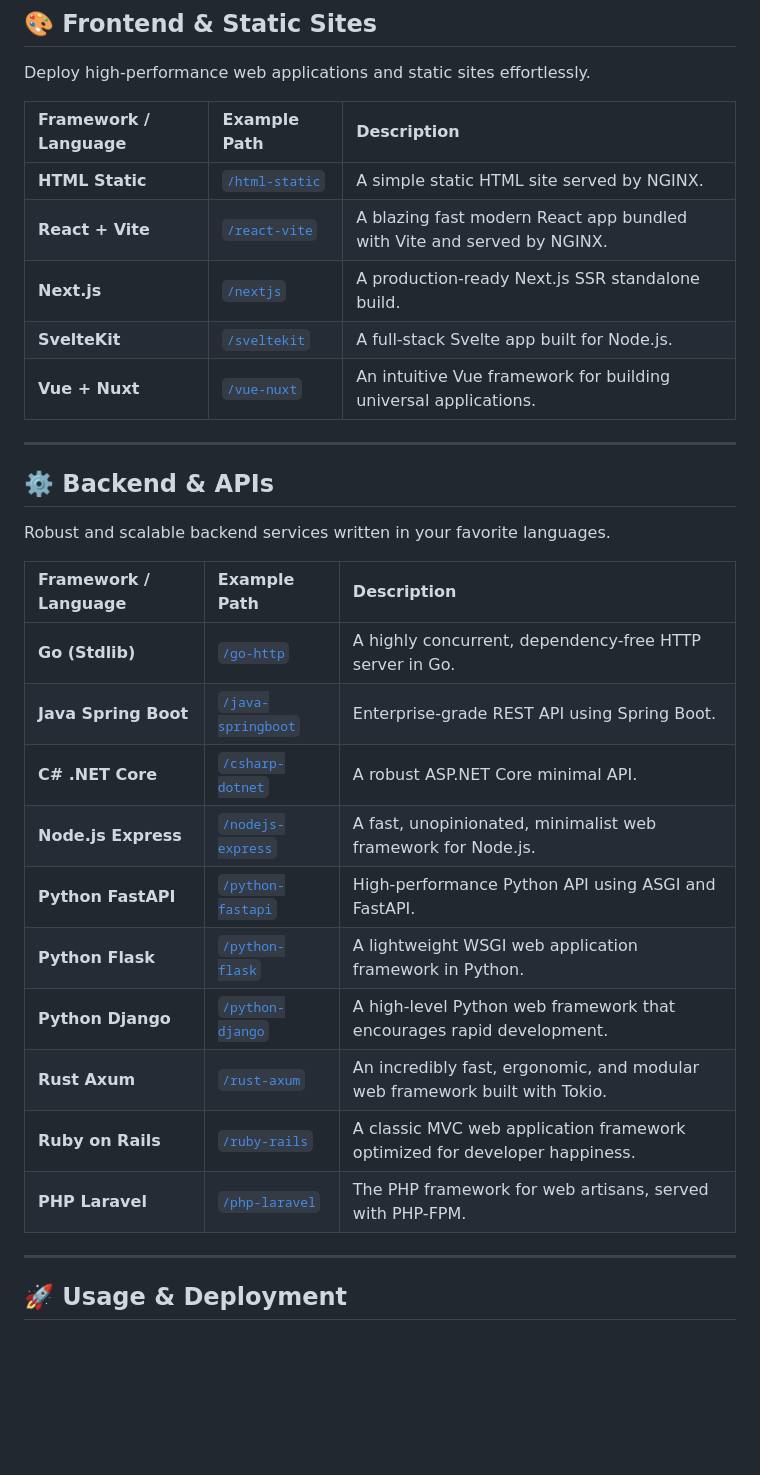
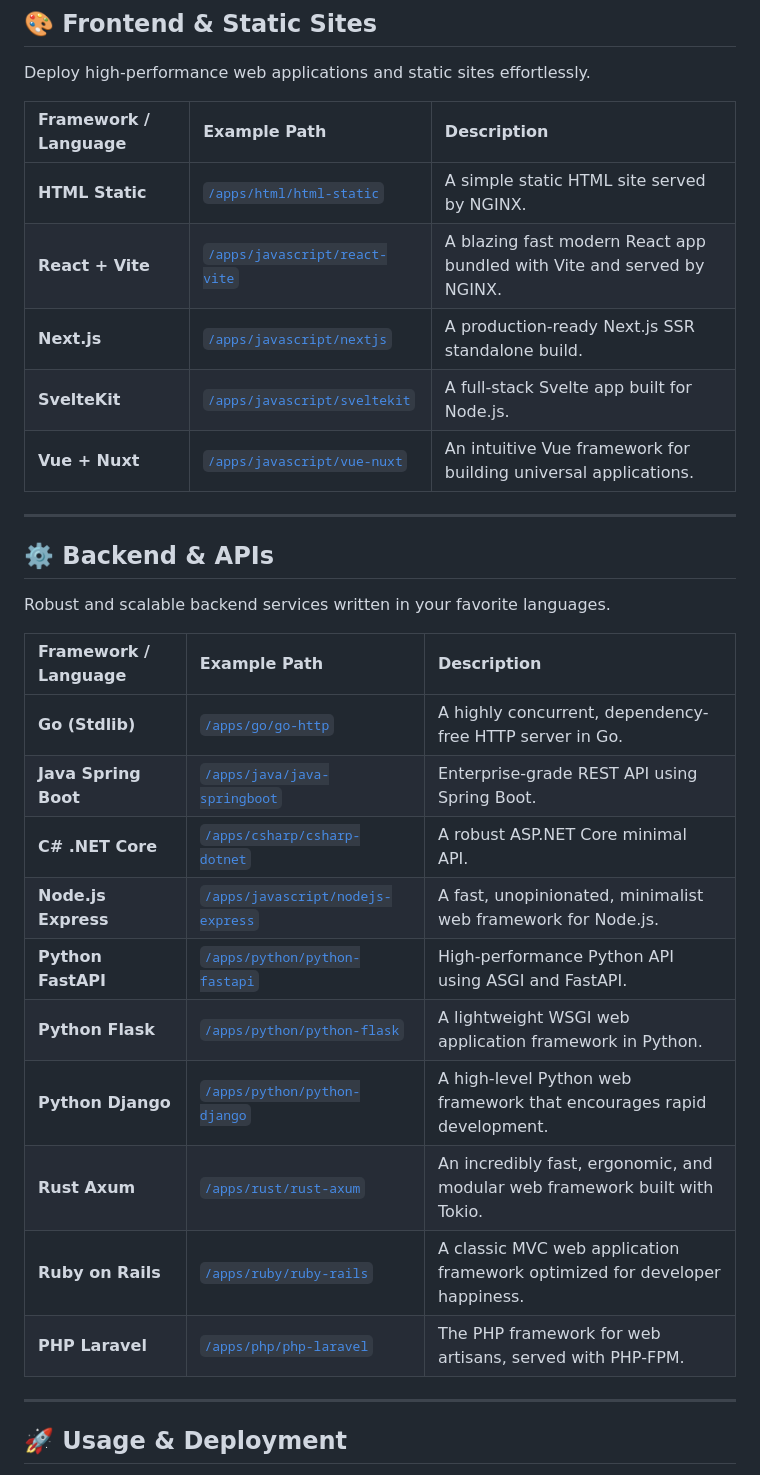
Before and after one commit to Infra-Heroes/hero-showcase, a Markdown page: README.md, the part around the change. Rendered like a GitHub page; blank space fills up the shorter version.

Commit message:
refactor: restructure apps directory by language and add pre-commit best practices

```diff
--- a/README.md
+++ b/README.md
@@ -29,11 +29,11 @@ Deploy high-performance web applications and static sites effortlessly.
 
 | Framework / Language | Example Path | Description |
 | :--- | :--- | :--- |
-| **HTML Static** | [`/html-static`](./html-static) | A simple static HTML site served by NGINX. |
-| **React + Vite** | [`/react-vite`](./react-vite) | A blazing fast modern React app bundled with Vite and served by NGINX. |
-| **Next.js** | [`/nextjs`](./nextjs) | A production-ready Next.js SSR standalone build. |
-| **SvelteKit** | [`/sveltekit`](./sveltekit) | A full-stack Svelte app built for Node.js. |
-| **Vue + Nuxt** | [`/vue-nuxt`](./vue-nuxt) | An intuitive Vue framework for building universal applications. |
+| **HTML Static** | [`/apps/html/html-static`](./apps/html/html-static) | A simple static HTML site served by NGINX. |
+| **React + Vite** | [`/apps/javascript/react-vite`](./apps/javascript/react-vite) | A blazing fast modern React app bundled with Vite and served by NGINX. |
+| **Next.js** | [`/apps/javascript/nextjs`](./apps/javascript/nextjs) | A production-ready Next.js SSR standalone build. |
+| **SvelteKit** | [`/apps/javascript/sveltekit`](./apps/javascript/sveltekit) | A full-stack Svelte app built for Node.js. |
+| **Vue + Nuxt** | [`/apps/javascript/vue-nuxt`](./apps/javascript/vue-nuxt) | An intuitive Vue framework for building universal applications. |
 
 ---
 
@@ -43,16 +43,16 @@ Robust and scalable backend services written in your favorite languages.
 
 | Framework / Language | Example Path | Description |
 | :--- | :--- | :--- |
-| **Go (Stdlib)** | [`/go-http`](./go-http) | A highly concurrent, dependency-free HTTP server in Go. |
-| **Java Spring Boot** | [`/java-springboot`](./java-springboot) | Enterprise-grade REST API using Spring Boot. |
-| **C# .NET Core** | [`/csharp-dotnet`](./csharp-dotnet) | A robust ASP.NET Core minimal API. |
-| **Node.js Express** | [`/nodejs-express`](./nodejs-express) | A fast, unopinionated, minimalist web framework for Node.js. |
-| **Python FastAPI** | [`/python-fastapi`](./python-fastapi) | High-performance Python API using ASGI and FastAPI. |
-| **Python Flask** | [`/python-flask`](./python-flask) | A lightweight WSGI web application framework in Python. |
-| **Python Django** | [`/python-django`](./python-django) | A high-level Python web framework that encourages rapid development. |
-| **Rust Axum** | [`/rust-axum`](./rust-axum) | An incredibly fast, ergonomic, and modular web framework built with Tokio. |
-| **Ruby on Rails** | [`/ruby-rails`](./ruby-rails) | A classic MVC web application framework optimized for developer happiness. |
-| **PHP Laravel** | [`/php-laravel`](./php-laravel) | The PHP framework for web artisans, served with PHP-FPM. |
+| **Go (Stdlib)** | [`/apps/go/go-http`](./apps/go/go-http) | A highly concurrent, dependency-free HTTP server in Go. |
+| **Java Spring Boot** | [`/apps/java/java-springboot`](./apps/java/java-springboot) | Enterprise-grade REST API using Spring Boot. |
+| **C# .NET Core** | [`/apps/csharp/csharp-dotnet`](./apps/csharp/csharp-dotnet) | A robust ASP.NET Core minimal API. |
+| **Node.js Express** | [`/apps/javascript/nodejs-express`](./apps/javascript/nodejs-express) | A fast, unopinionated, minimalist web framework for Node.js. |
+| **Python FastAPI** | [`/apps/python/python-fastapi`](./apps/python/python-fastapi) | High-performance Python API using ASGI and FastAPI. |
+| **Python Flask** | [`/apps/python/python-flask`](./apps/python/python-flask) | A lightweight WSGI web application framework in Python. |
+| **Python Django** | [`/apps/python/python-django`](./apps/python/python-django) | A high-level Python web framework that encourages rapid development. |
+| **Rust Axum** | [`/apps/rust/rust-axum`](./apps/rust/rust-axum) | An incredibly fast, ergonomic, and modular web framework built with Tokio. |
+| **Ruby on Rails** | [`/apps/ruby/ruby-rails`](./apps/ruby/ruby-rails) | A classic MVC web application framework optimized for developer happiness. |
+| **PHP Laravel** | [`/apps/php/php-laravel`](./apps/php/php-laravel) | The PHP framework for web artisans, served with PHP-FPM. |
 
 ---
 
```
